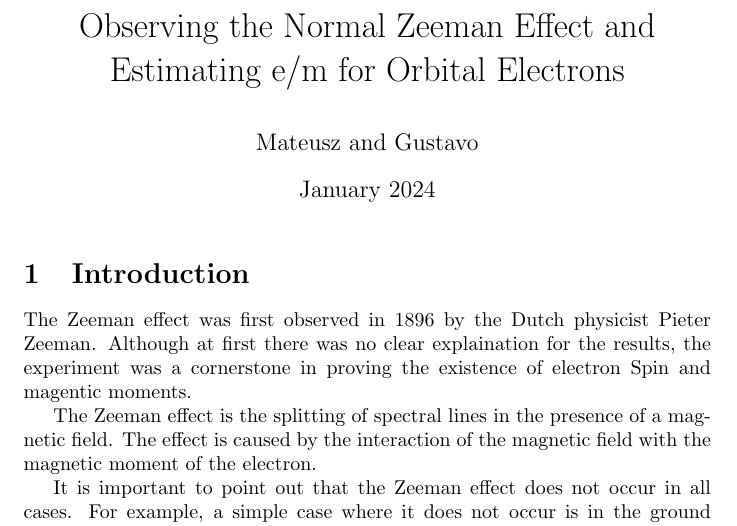
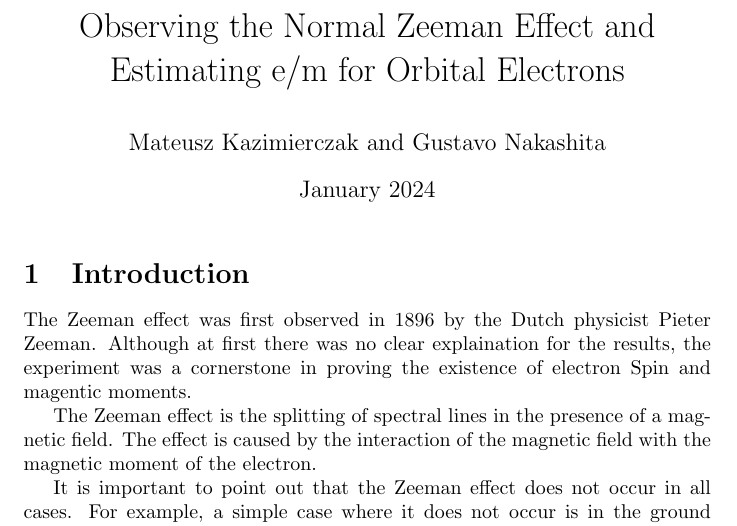
Before and after one commit to Mateusz-alicante/PHY294-2w, a LaTeX document (main.tex): part of page 1 of 13, cut so that both start at the same text. Compiled offline with pdfLaTeX.

Commit message:
autohras

```diff
--- a/main.tex
+++ b/main.tex
@@ -16,7 +16,7 @@ backend=biber
 
 \title{Observing the Normal Zeeman Effect and Estimating e/m for Orbital Electrons}
 \date{January 2024}
-\author{Mateusz and Gustavo}
+\author{Mateusz Kazimierczak and Gustavo Nakashita}
 
 \begin{document}
 
```
